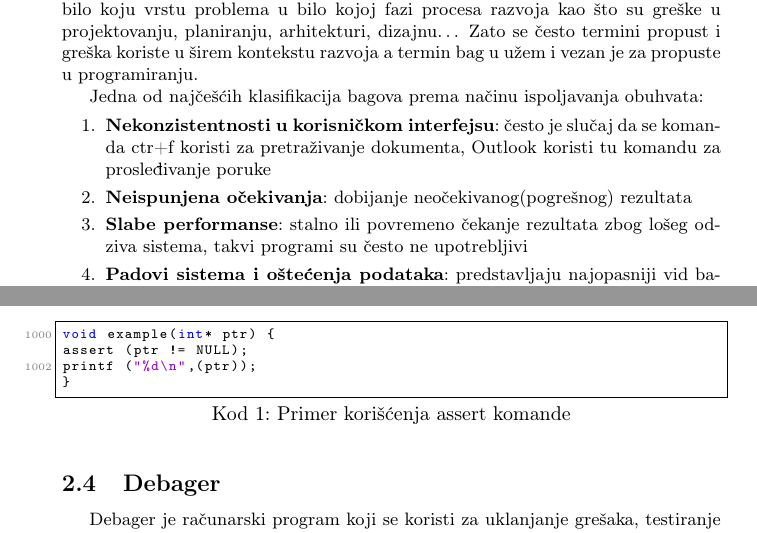
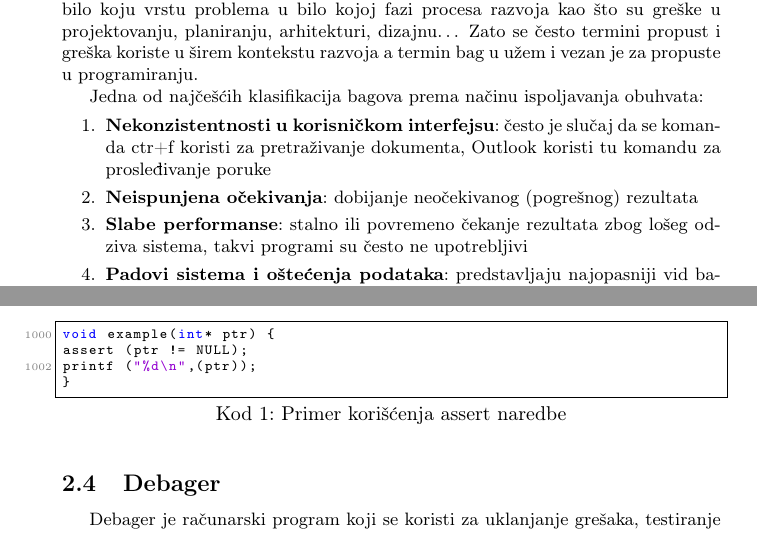
Before and after one commit to Robotmurlock/MSNR-20-4MS, a LaTeX document (05_LLDBDebager_Adzemovic_Mikovic_Spasic_Dobrasinovic.tex): two parts of pages 2 and 4 of 10, joined at a grey line, cut so that both start at the same text. Compiled offline with pdfLaTeX.

Commit message:
gramatika

```diff
--- a/05_LLDBDebager_Adzemovic_Mikovic_Spasic_Dobrasinovic.tex
+++ b/05_LLDBDebager_Adzemovic_Mikovic_Spasic_Dobrasinovic.tex
@@ -156,7 +156,7 @@ Sa slike (\ref{fig:bagovi}) vidimo da su nejčešći razlozi za teške bagove up
 Tehnike za prevenciju bagova mogu biti unutrašnje i spoljašnje. Unutrašnje predstavljaju sve ono što se ugrađuje u programski kod samo radi pomoći u prevenciji i otklanjanju grešaka. Neke od njih su pravljenje pretpostavki(asserts), komentarisanje značajnih odluka i mesta u kodu, testiranje jedinica koda... Spoljašnje tehnike i alati se koriste pri razvoju i ne ugrađuju se nužno u programski kod, ali se koriste u čitavom razvojnom ciklusu. Neki od spoljašnjih alata su debager, alati za praćenje verzija programskog koda, alati za podršku i praćenje komunikacije, alati za automatizovanje pravljenja dokumentacije\cite{bagovi_smalkov}.
 \\
 
-\begin{lstlisting}[language=C,caption=Primer korišćenja assert komande]
+\begin{lstlisting}[language=C,caption=Primer korišćenja assert naredbe]
 void example(int* ptr) {
 assert (ptr != NULL);
 printf ("%d\n",(ptr));
```
Also changed, not shown: 05_LLDBDebager_Adzemovic_Mikovic_Spasic_Dobrasinovic.pdf, 05_LLDBDebager_Adzemovic_Mikovic_Spasic_Dobrasinovic.tex (2 more changed lines).
